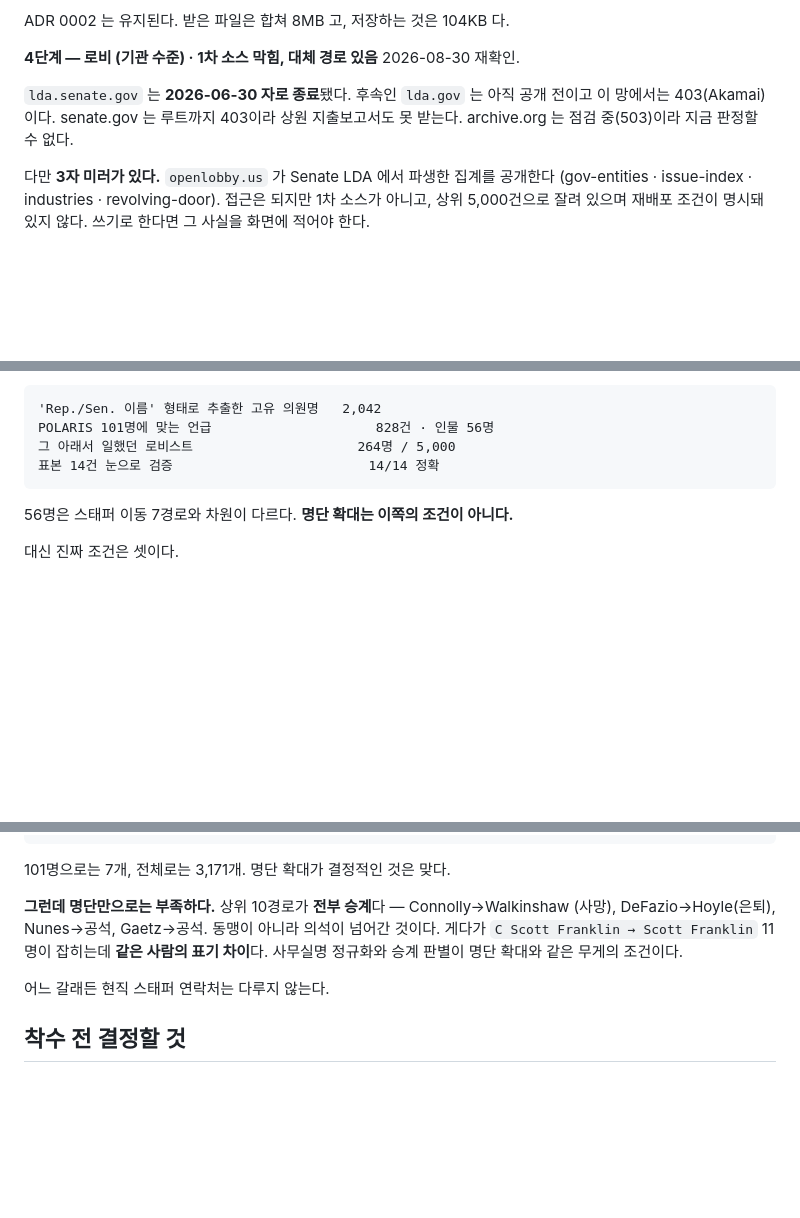
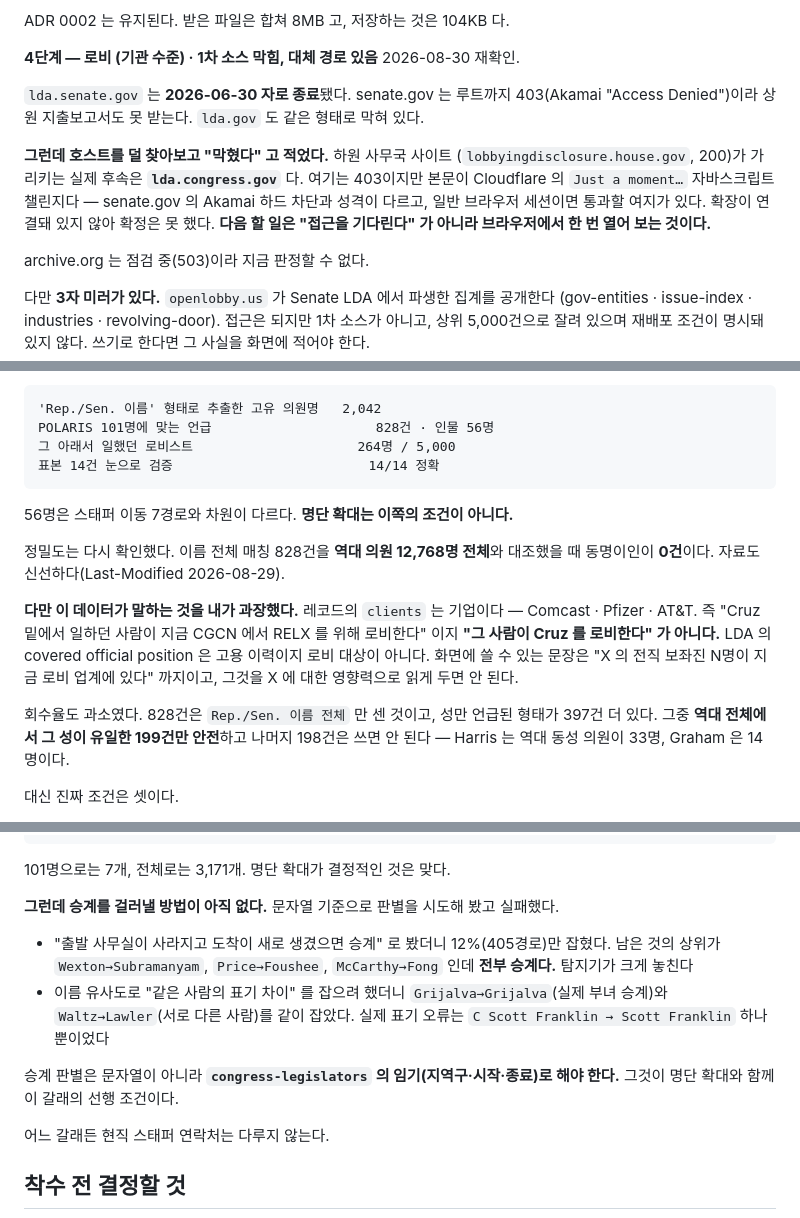
Before and after one commit to showjihyun/world-politicians, a Markdown page: docs/roadmap.md, 3 parts joined by grey strips. GitHub-like rendering; blank space fills up the shorter version.

Commit message:
docs: 4·5단계 재검토 — 호스트를 덜 찾았고, 회전문 의미를 과장했다
지난 판정을 다시 뜯어보니 세 가지가 틀렸거나 부족했다.

1. 4단계 '1차 소스 막힘' — 호스트를 덜 찾아보고 단정했다
   하원 사무국 사이트(lobbyingdisclosure.house.gov, 200)가 가리키는 실제 후속은
   lda.congress.gov 다. 시도조차 안 한 호스트였다. 여기도 403 이지만 본문이
   Cloudflare 의 'Just a moment…' 자바스크립트 챌린지다 — senate.gov 의 Akamai
   하드 차단과 성격이 다르다. 브라우저 세션이면 통과할 여지가 있다.
   확장이 연결돼 있지 않아 확정은 못 했지만, 다음 할 일이 '접근을 기다린다' 가
   아니라 '브라우저에서 열어 본다' 로 바뀐다.

2. 회전문이 말하는 것을 과장했다
   레코드의 clients 는 기업이다 — Comcast · Pfizer · AT&T. 즉 'Cruz 밑에서 일하던
   사람이 지금 CGCN 에서 RELX 를 위해 로비한다' 이지 '그 사람이 Cruz 를 로비한다'
   가 아니다. LDA 의 covered official position 은 고용 이력이지 로비 대상이 아니다.
   'X 에 대한 회전문 영향' 이라고 쓴 것은 데이터가 받쳐주지 않는다.

   정밀도 자체는 다시 확인했고 오히려 강해졌다. 이름 전체 매칭 828건을 역대 의원
   12,768명 전체와 대조해 동명이인 0건이다. 자료도 어제 갱신됐다.
   회수율은 반대로 과소였다 — 성만 언급된 형태가 397건 더 있고 그중 역대에서
   그 성이 유일한 199건은 안전하다. 나머지 198건은 쓰면 안 된다(Harris 는 역대
   동성 의원이 33명이다).

3. 승계 판별을 '규칙이 필요하다' 로만 적었는데, 문자열로는 안 된다는 걸 확인했다
   '출발 사무실이 사라지고 도착이 새로 생겼으면 승계' 로 봤더니 12% 만 잡혔고,
   남은 것의 상위가 Wexton→Subramanyam, Price→Foushee, McCarthy→Fong 로 전부
   승계였다. 이름 유사도 판별도 Grijalva→Grijalva(실제 부녀 승계)와
   Waltz→Lawler(다른 사람)를 같이 잡았다. 실제 표기 오류는 하나뿐이었다.
   congress-legislators 의 임기(지역구·시작·종료)로 해야 한다.

Co-Authored-By: Claude Opus 5 (1M context) <noreply@anthropic.com>

```diff
--- a/docs/roadmap.md
+++ b/docs/roadmap.md
@@ -254,8 +254,16 @@ ADR 0002 는 유지된다. 받은 파일은 합쳐 8MB 고, 저장하는 것은
 **4단계 — 로비 (기관 수준)  ·  1차 소스 막힘, 대체 경로 있음**
 2026-08-30 재확인.
 
-`lda.senate.gov` 는 **2026-06-30 자로 종료**됐다. 후속인 `lda.gov` 는 아직 공개 전이고
-이 망에서는 403(Akamai)이다. senate.gov 는 루트까지 403이라 상원 지출보고서도 못 받는다.
+`lda.senate.gov` 는 **2026-06-30 자로 종료**됐다. senate.gov 는 루트까지 403(Akamai
+"Access Denied")이라 상원 지출보고서도 못 받는다. `lda.gov` 도 같은 형태로 막혀 있다.
+
+**그런데 호스트를 덜 찾아보고 "막혔다" 고 적었다.** 하원 사무국 사이트
+(`lobbyingdisclosure.house.gov`, 200)가 가리키는 실제 후속은 **`lda.congress.gov`** 다.
+여기는 403이지만 본문이 Cloudflare 의 `Just a moment…` 자바스크립트 챌린지다 —
+senate.gov 의 Akamai 하드 차단과 성격이 다르고, 일반 브라우저 세션이면 통과할 여지가 있다.
+확장이 연결돼 있지 않아 확정은 못 했다. **다음 할 일은 "접근을 기다린다" 가 아니라
+브라우저에서 한 번 열어 보는 것이다.**
+
 archive.org 는 점검 중(503)이라 지금 판정할 수 없다.
 
 다만 **3자 미러가 있다.** `openlobby.us` 가 Senate LDA 에서 파생한 집계를 공개한다
@@ -284,6 +292,19 @@ POLARIS 101명에 맞는 언급                     828건 · 인물 56명
 
 56명은 스태퍼 이동 7경로와 차원이 다르다. **명단 확대는 이쪽의 조건이 아니다.**
 
+정밀도는 다시 확인했다. 이름 전체 매칭 828건을 **역대 의원 12,768명 전체**와 대조했을 때
+동명이인이 **0건**이다. 자료도 신선하다(Last-Modified 2026-08-29).
+
+**다만 이 데이터가 말하는 것을 내가 과장했다.** 레코드의 `clients` 는 기업이다 —
+Comcast · Pfizer · AT&T. 즉 "Cruz 밑에서 일하던 사람이 지금 CGCN 에서 RELX 를 위해
+로비한다" 이지 **"그 사람이 Cruz 를 로비한다" 가 아니다.** LDA 의 covered official position
+은 고용 이력이지 로비 대상이 아니다. 화면에 쓸 수 있는 문장은 "X 의 전직 보좌진 N명이
+지금 로비 업계에 있다" 까지이고, 그것을 X 에 대한 영향력으로 읽게 두면 안 된다.
+
+회수율도 과소였다. 828건은 `Rep./Sen. 이름 전체` 만 센 것이고, 성만 언급된 형태가
+397건 더 있다. 그중 **역대 전체에서 그 성이 유일한 199건만 안전**하고 나머지 198건은
+쓰면 안 된다 — Harris 는 역대 동성 의원이 33명, Graham 은 14명이다.
+
 대신 진짜 조건은 셋이다.
 - 1차 소스가 막혀 있어 3자 미러에 의존한다 (위 4단계 참조)
 - **이름 매칭 규칙을 엄격하게 고정해야 한다.** 성만으로 훑었더니 891건이 잡혔는데
@@ -305,10 +326,17 @@ POLARIS 101명에 맞는 언급                     828건 · 인물 56명
 
 101명으로는 7개, 전체로는 3,171개. 명단 확대가 결정적인 것은 맞다.
 
-**그런데 명단만으로는 부족하다.** 상위 10경로가 **전부 승계**다 — Connolly→Walkinshaw
-(사망), DeFazio→Hoyle(은퇴), Nunes→공석, Gaetz→공석. 동맹이 아니라 의석이 넘어간 것이다.
-게다가 `C Scott Franklin → Scott Franklin` 11명이 잡히는데 **같은 사람의 표기 차이**다.
-사무실명 정규화와 승계 판별이 명단 확대와 같은 무게의 조건이다.
+**그런데 승계를 걸러낼 방법이 아직 없다.** 문자열 기준으로 판별을 시도해 봤고 실패했다.
+
+- "출발 사무실이 사라지고 도착이 새로 생겼으면 승계" 로 봤더니 12%(405경로)만 잡혔다.
+  남은 것의 상위가 `Wexton→Subramanyam`, `Price→Foushee`, `McCarthy→Fong` 인데
+  **전부 승계다.** 탐지기가 크게 놓친다
+- 이름 유사도로 "같은 사람의 표기 차이" 를 잡으려 했더니 `Grijalva→Grijalva`(실제
+  부녀 승계)와 `Waltz→Lawler`(서로 다른 사람)를 같이 잡았다. 실제 표기 오류는
+  `C Scott Franklin → Scott Franklin` 하나뿐이었다
+
+승계 판별은 문자열이 아니라 **`congress-legislators` 의 임기(지역구·시작·종료)로
+해야 한다.** 그것이 명단 확대와 함께 이 갈래의 선행 조건이다.
 
 어느 갈래든 현직 스태퍼 연락처는 다루지 않는다.
 
```
Also changed, not shown: other parts of docs/roadmap.md (+4 -0 lines).
